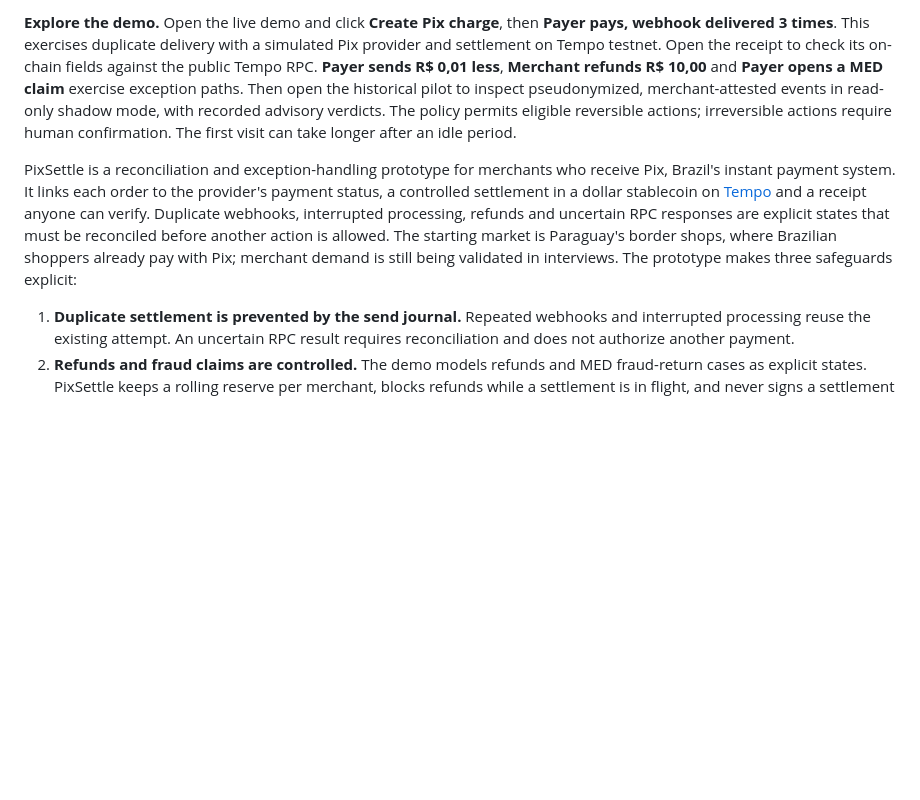
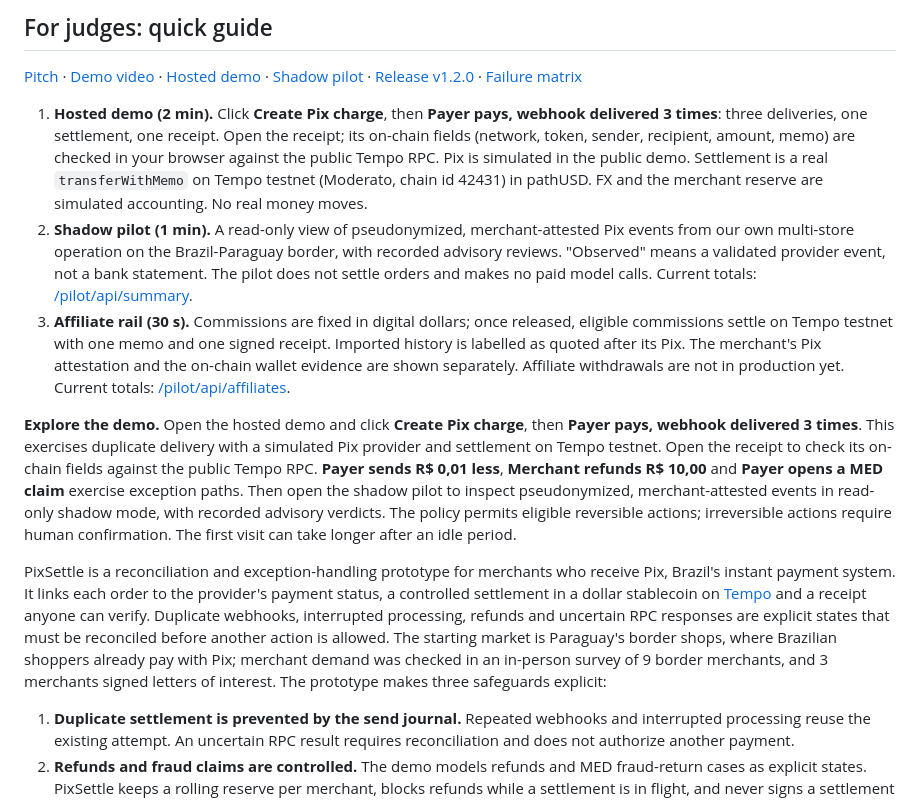
Before and after one commit to rafaorlando3/pixsettle, a Markdown page: README.md, the part around one of its changes. Drawn GitHub-style; blank space fills up the shorter version.

Commit message:
README: judges quick guide (hosted demo, shadow pilot, affiliate rail) as the revised draft, coverage link pinned to 51d7e92, current pitch and demo video links, survey and letters of interest

```diff
--- a/README.md
+++ b/README.md
@@ -6,7 +6,15 @@
 
-**Explore the demo.** Open the live demo and click **Create Pix charge**, then **Payer pays, webhook delivered 3 times**. This exercises duplicate delivery with a simulated Pix provider and settlement on Tempo testnet. Open the receipt to check its on-chain fields against the public Tempo RPC. **Payer sends R$ 0,01 less**, **Merchant refunds R$ 10,00** and **Payer opens a MED claim** exercise exception paths. Then open the historical pilot to inspect pseudonymized, merchant-attested events in read-only shadow mode, with recorded advisory verdicts. The policy permits eligible reversible actions; irreversible actions require human confirmation. The first visit can take longer after an idle period.
+## For judges: quick guide
 
-PixSettle is a reconciliation and exception-handling prototype for merchants who receive Pix, Brazil's instant payment system. It links each order to the provider's payment status, a controlled settlement in a dollar stablecoin on [Tempo](https://tempo.xyz) and a receipt anyone can verify. Duplicate webhooks, interrupted processing, refunds and uncertain RPC responses are explicit states that must be reconciled before another action is allowed. The starting market is Paraguay's border shops, where Brazilian shoppers already pay with Pix; merchant demand is still being validated in interviews. The prototype makes three safeguards explicit:
+[Pitch](https://youtu.be/sHc_tnyOXoo) · [Demo video](https://youtu.be/AKpbzwSIBmA) · [Hosted demo](https://pixsettle-demo.onrender.com/demo) · [Shadow pilot](https://pixsettle-demo.onrender.com/pilot) · [Release v1.2.0](https://github.com/rafaorlando3/pixsettle/releases/tag/v1.2.0) · [Failure matrix](https://github.com/rafaorlando3/pixsettle/blob/51d7e92471b6217115ec9cb4c8e2ab0f97e369ed/docs/coverage.md)
+
+1. **Hosted demo (2 min).** Click **Create Pix charge**, then **Payer pays, webhook delivered 3 times**: three deliveries, one settlement, one receipt. Open the receipt; its on-chain fields (network, token, sender, recipient, amount, memo) are checked in your browser against the public Tempo RPC. Pix is simulated in the public demo. Settlement is a real `transferWithMemo` on Tempo testnet (Moderato, chain id 42431) in pathUSD. FX and the merchant reserve are simulated accounting. No real money moves.
+2. **Shadow pilot (1 min).** A read-only view of pseudonymized, merchant-attested Pix events from our own multi-store operation on the Brazil-Paraguay border, with recorded advisory reviews. "Observed" means a validated provider event, not a bank statement. The pilot does not settle orders and makes no paid model calls. Current totals: [/pilot/api/summary](https://pixsettle-demo.onrender.com/pilot/api/summary).
+3. **Affiliate rail (30 s).** Commissions are fixed in digital dollars; once released, eligible commissions settle on Tempo testnet with one memo and one signed receipt. Imported history is labelled as quoted after its Pix. The merchant's Pix attestation and the on-chain wallet evidence are shown separately. Affiliate withdrawals are not in production yet. Current totals: [/pilot/api/affiliates](https://pixsettle-demo.onrender.com/pilot/api/affiliates).
+
+**Explore the demo.** Open the hosted demo and click **Create Pix charge**, then **Payer pays, webhook delivered 3 times**. This exercises duplicate delivery with a simulated Pix provider and settlement on Tempo testnet. Open the receipt to check its on-chain fields against the public Tempo RPC. **Payer sends R$ 0,01 less**, **Merchant refunds R$ 10,00** and **Payer opens a MED claim** exercise exception paths. Then open the shadow pilot to inspect pseudonymized, merchant-attested events in read-only shadow mode, with recorded advisory verdicts. The policy permits eligible reversible actions; irreversible actions require human confirmation. The first visit can take longer after an idle period.
+
+PixSettle is a reconciliation and exception-handling prototype for merchants who receive Pix, Brazil's instant payment system. It links each order to the provider's payment status, a controlled settlement in a dollar stablecoin on [Tempo](https://tempo.xyz) and a receipt anyone can verify. Duplicate webhooks, interrupted processing, refunds and uncertain RPC responses are explicit states that must be reconciled before another action is allowed. The starting market is Paraguay's border shops, where Brazilian shoppers already pay with Pix; merchant demand was checked in an in-person survey of 9 border merchants, and 3 merchants signed letters of interest. The prototype makes three safeguards explicit:
 
 1. **Duplicate settlement is prevented by the send journal.** Repeated webhooks and interrupted processing reuse the existing attempt. An uncertain RPC result requires reconciliation and does not authorize another payment.
 2. **Refunds and fraud claims are controlled.** The demo models refunds and MED fraud-return cases as explicit states. PixSettle keeps a rolling reserve per merchant, blocks refunds while a settlement is in flight, and never signs a settlement while a refund is open.
```
Also changed, not shown: other parts of README.md (+1 -1 lines).
